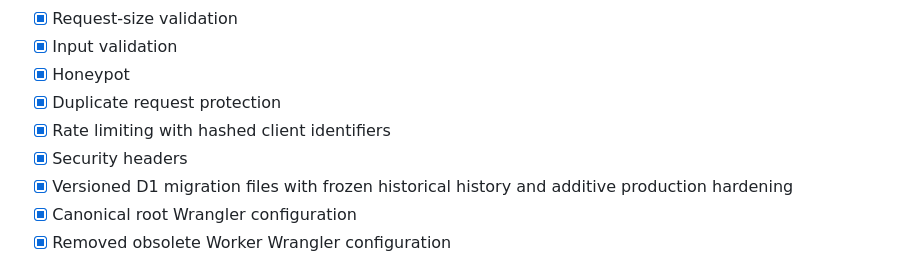
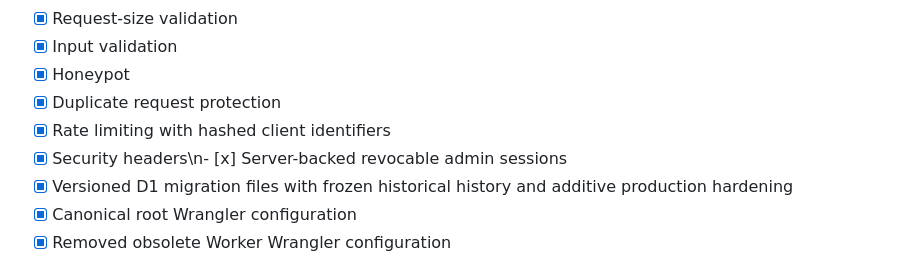
Before and after one commit to wEhrox-hebgoh-4waxti/SecPack, a Markdown page: LAUNCH-CHECKLIST.md, the part around the change. Rendered like a GitHub page.

Commit message:
docs: align LAUNCH-CHECKLIST.md with whole-system security contract

```diff
--- a/LAUNCH-CHECKLIST.md
+++ b/LAUNCH-CHECKLIST.md
@@ -11,7 +11,7 @@
 - [x] Honeypot
 - [x] Duplicate request protection
 - [x] Rate limiting with hashed client identifiers
-- [x] Security headers
+- [x] Security headers\n- [x] Server-backed revocable admin sessions
 - [x] Versioned D1 migration files with frozen historical history and additive production hardening
 - [x] Canonical root Wrangler configuration
 - [x] Removed obsolete Worker Wrangler configuration
```
